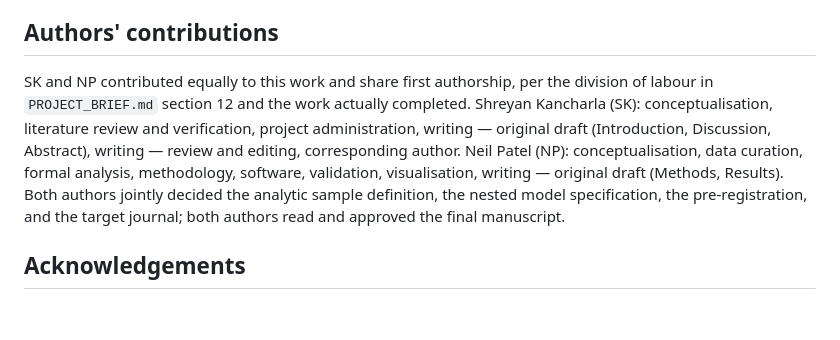
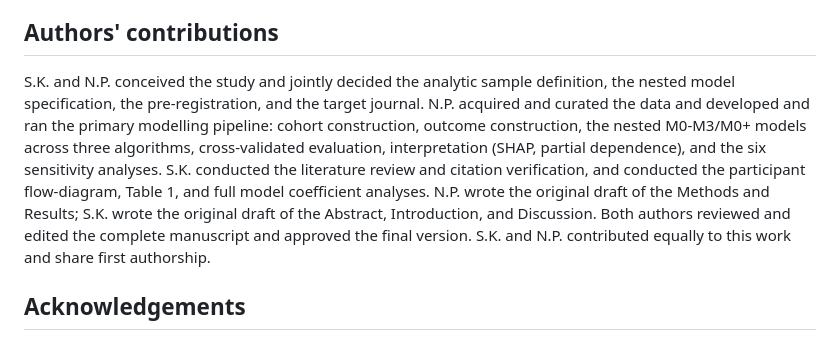
Before and after one commit to NeilP211/nhanes-ieee, a Markdown page: MANUSCRIPT_DRAFT.md, the part around the change. Rendered like a GitHub page; blank space fills up the shorter version.

Commit message:
Rewrite authors' contributions to match what actually happened
Previous version undersold S.K.'s share -- it predated the flow diagram,
Table 1, and M3 coefficient work S.K. took over from N.P.'s side of the
division of labor while N.P. was travelling. Updated to specify that
work explicitly, in BMC's requested initials-based narrative style
rather than a role-tag list. Equal-contribution/first-authorship
statement is unchanged and kept separate from the specific role
breakdown, since BMC's authorship policy ties the contribution
statement to individual accountability for specific parts of the work,
not just credit order.

Co-Authored-By: Claude Sonnet 5 <noreply@anthropic.com>
Claude-Session: https://claude.ai/code/session_017edobAuPNR2KZuZddByeLz

```diff
--- a/MANUSCRIPT_DRAFT.md
+++ b/MANUSCRIPT_DRAFT.md
@@ -659,17 +659,19 @@ institution or any other source funded this work.]**
 
 ## Authors' contributions
 
-SK and NP contributed equally to this work and share first authorship, per
-the division of labour in `PROJECT_BRIEF.md` section 12 and the work
-actually completed. Shreyan Kancharla (SK): conceptualisation, literature
-review and verification, project administration, writing — original draft
-(Introduction, Discussion, Abstract), writing — review and editing,
-corresponding author. Neil Patel (NP): conceptualisation, data curation,
-formal analysis, methodology, software, validation, visualisation, writing
-— original draft (Methods, Results). Both authors jointly decided the
-analytic sample definition, the nested model specification, the
-pre-registration, and the target journal; both authors read and approved
-the final manuscript.
+S.K. and N.P. conceived the study and jointly decided the analytic sample
+definition, the nested model specification, the pre-registration, and the
+target journal. N.P. acquired and curated the data and developed and ran
+the primary modelling pipeline: cohort construction, outcome construction,
+the nested M0-M3/M0+ models across three algorithms, cross-validated
+evaluation, interpretation (SHAP, partial dependence), and the six
+sensitivity analyses. S.K. conducted the literature review and citation
+verification, and conducted the participant flow-diagram, Table 1, and
+full model coefficient analyses. N.P. wrote the original draft of the
+Methods and Results; S.K. wrote the original draft of the Abstract,
+Introduction, and Discussion. Both authors reviewed and edited the
+complete manuscript and approved the final version. S.K. and N.P.
+contributed equally to this work and share first authorship.
 
 ## Acknowledgements
 
```
